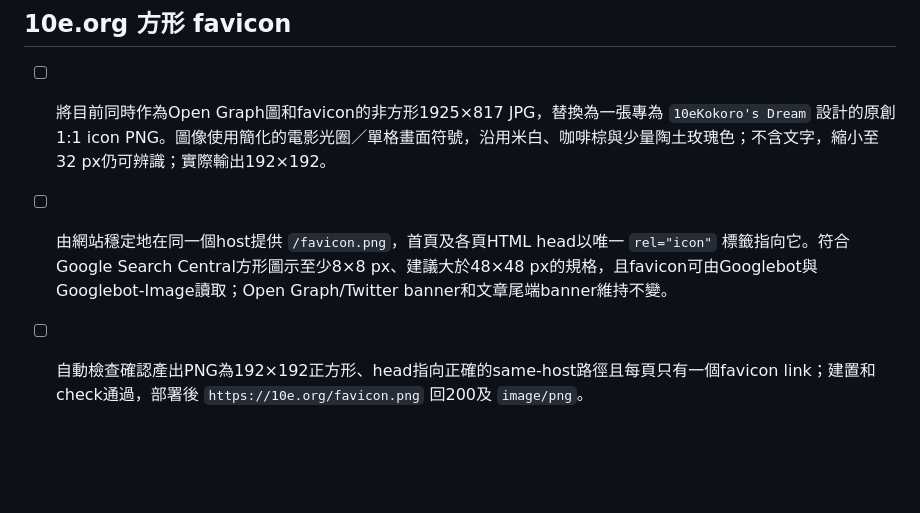
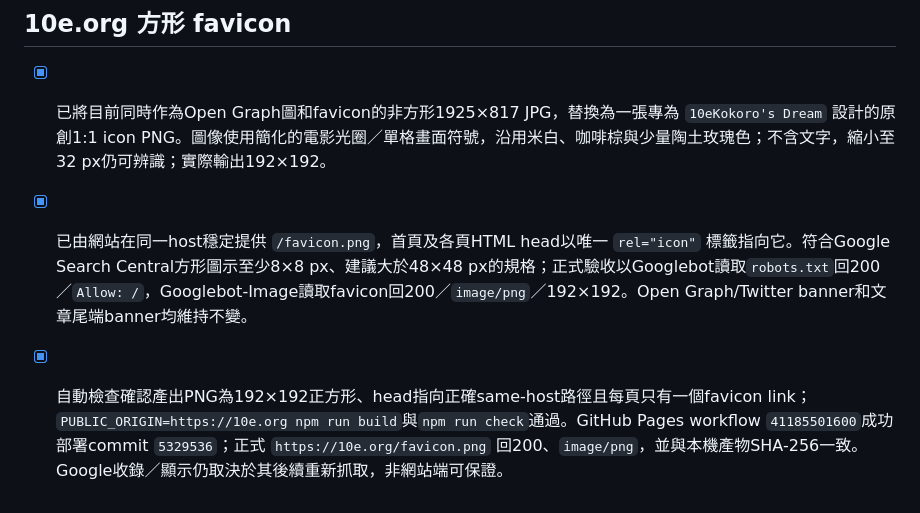
Before and after one commit to abiting/marinas-dreams, a Markdown page: TODO.md, the part around the change. GitHub-like rendering; blank space fills up the shorter version.

```diff
--- a/TODO.md
+++ b/TODO.md
@@ -167,6 +167,6 @@
 - [x] 將唯一mapping加入既有 `ten_e_exact_legacy_redirects` Bulk Redirect清單；不新增list或Bulk rule、不更動zone Dynamic Redirect。新增後清單有5筆mapping、account-level Bulk Redirect仍1條rule，zone `http_request_dynamic_redirect`仍為version 10與10條；既有benders.gif和macchomachomacho.jpg仍導向原目標。Cloudflare OAuth依先前指示暫留，待使用者確認舊URL清單完整後再移除。
 
 ## 10e.org 方形 favicon
-- [ ] 將目前同時作為Open Graph圖和favicon的非方形1925×817 JPG，替換為一張專為 `10eKokoro's Dream` 設計的原創1:1 icon PNG。圖像使用簡化的電影光圈／單格畫面符號，沿用米白、咖啡棕與少量陶土玫瑰色；不含文字，縮小至32 px仍可辨識；實際輸出192×192。
-- [ ] 由網站穩定地在同一個host提供 `/favicon.png`，首頁及各頁HTML head以唯一 `rel="icon"` 標籤指向它。符合Google Search Central方形圖示至少8×8 px、建議大於48×48 px的規格，且favicon可由Googlebot與Googlebot-Image讀取；Open Graph/Twitter banner和文章尾端banner維持不變。
-- [ ] 自動檢查確認產出PNG為192×192正方形、head指向正確的same-host路徑且每頁只有一個favicon link；建置和check通過，部署後 `https://10e.org/favicon.png` 回200及 `image/png`。
+- [x] 已將目前同時作為Open Graph圖和favicon的非方形1925×817 JPG，替換為一張專為 `10eKokoro's Dream` 設計的原創1:1 icon PNG。圖像使用簡化的電影光圈／單格畫面符號，沿用米白、咖啡棕與少量陶土玫瑰色；不含文字，縮小至32 px仍可辨識；實際輸出192×192。
+- [x] 已由網站在同一host穩定提供 `/favicon.png`，首頁及各頁HTML head以唯一 `rel="icon"` 標籤指向它。符合Google Search Central方形圖示至少8×8 px、建議大於48×48 px的規格；正式驗收以Googlebot讀取`robots.txt`回200／`Allow: /`，Googlebot-Image讀取favicon回200／`image/png`／192×192。Open Graph/Twitter banner和文章尾端banner均維持不變。
+- [x] 自動檢查確認產出PNG為192×192正方形、head指向正確same-host路徑且每頁只有一個favicon link；`PUBLIC_ORIGIN=https://10e.org npm run build`與`npm run check`通過。GitHub Pages workflow `41185501600`成功部署commit `5329536`；正式 `https://10e.org/favicon.png` 回200、`image/png`，並與本機產物SHA-256一致。Google收錄／顯示仍取決於其後續重新抓取，非網站端可保證。
```
Also changed, not shown: plan.md (+2 -0 lines).
